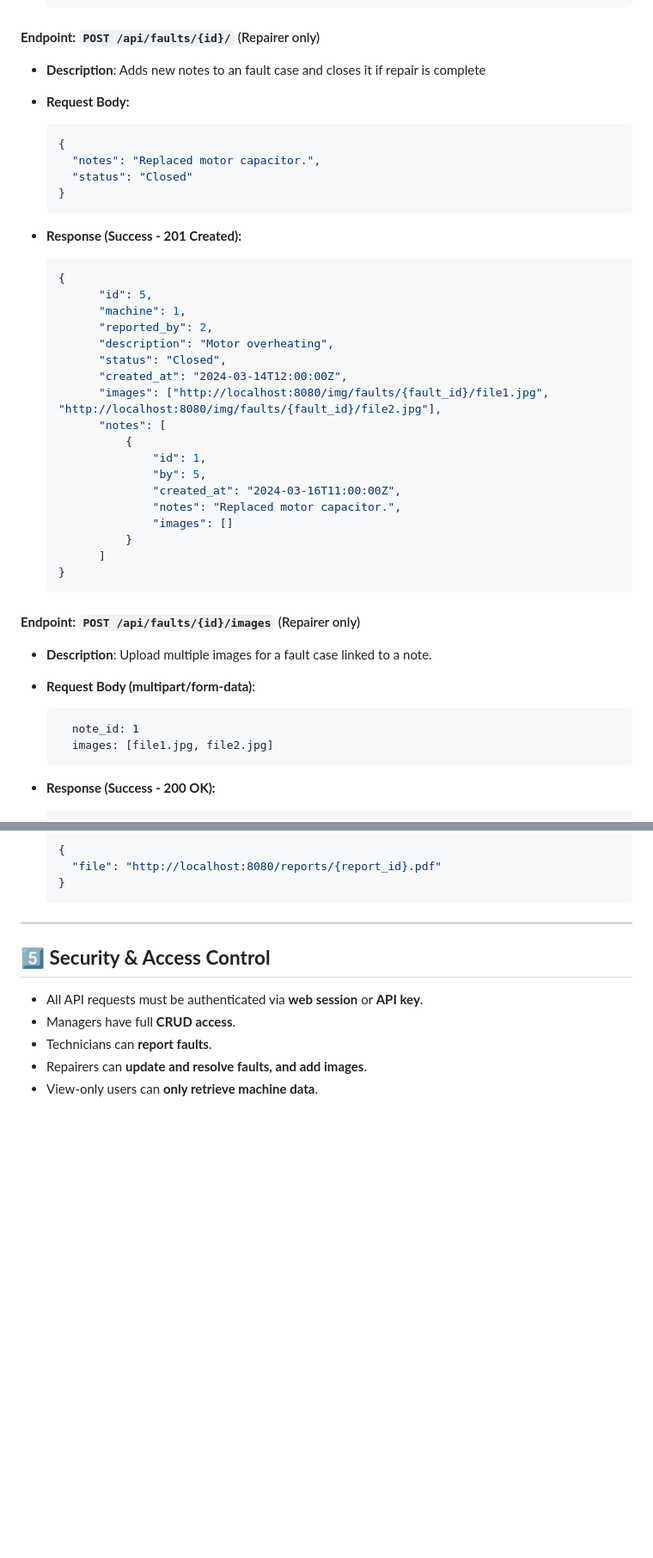
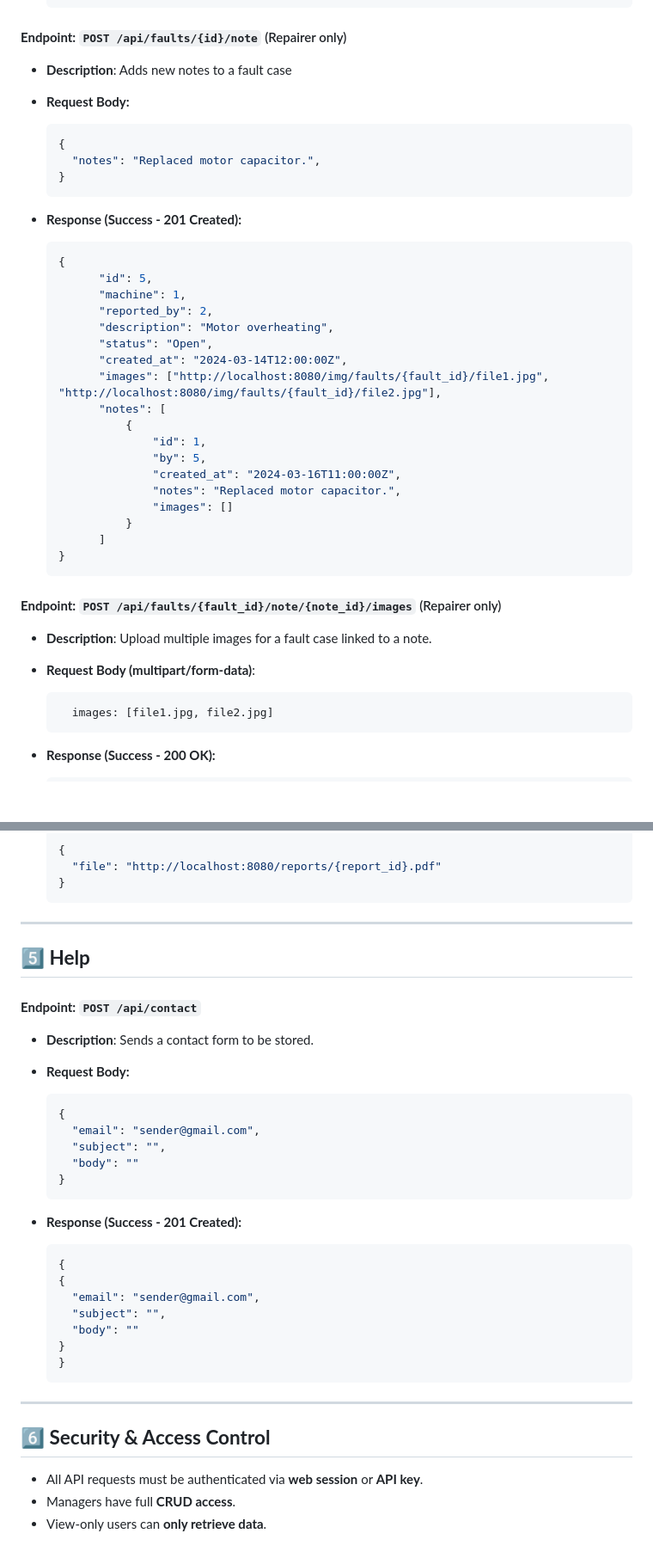
Before and after one commit to ChoKssa/EEN1037_Web_Application, a Markdown page: doc/api_specifications.md, 2 parts joined by grey strips. Shown: that part at 86% size. GitHub-like rendering; blank space fills up the shorter version.

Commit message:
[UPDATE] revise API endpoints for fault management and enhance documentation

````diff
--- a/doc/api_specifications.md
+++ b/doc/api_specifications.md
@@ -407,15 +406,14 @@
   ]
   ```
 
-#### **Endpoint: `POST /api/faults/{id}/`** (Repairer only)
+#### **Endpoint: `POST /api/faults/{id}/note`** (Repairer only)
 
-- **Description**: Adds new notes to an fault case and closes it if repair is complete
+- **Description**: Adds new notes to a fault case
 - **Request Body:**
 
   ```json
   {
     "notes": "Replaced motor capacitor.",
-    "status": "Closed"
   }
   ```
 
@@ -427,7 +425,7 @@
         "machine": 1,
         "reported_by": 2,
         "description": "Motor overheating",
-        "status": "Closed",
+        "status": "Open",
         "created_at": "2024-03-14T12:00:00Z",
         "images": ["http://localhost:8080/img/faults/{fault_id}/file1.jpg", "http://localhost:8080/img/faults/{fault_id}/file2.jpg"],
         "notes": [
@@ -442,13 +440,12 @@
   }
   ```
 
-#### **Endpoint: `POST /api/faults/{id}/images`** (Repairer only)
+#### **Endpoint: `POST /api/faults/{fault_id}/note/{note_id}/images`** (Repairer only)
 
 - **Description**: Upload multiple images for a fault case linked to a note.
 - **Request Body (multipart/form-data)**:
 
   ```form
-    note_id: 1
     images: [file1.jpg, file2.jpg]
   ```
 
@@ -507,10 +538,37 @@
 
 ---
 
-## **5️⃣ Security & Access Control**
+## **5️⃣ Help**
+
+#### **Endpoint: `POST /api/contact`**
+
+- **Description**: Sends a contact form to be stored.
+- **Request Body:**
+
+  ```json
+  {
+    "email": "sender@gmail.com",
+    "subject": "",
+    "body": ""
+  }
+  ```
+
+- **Response (Success - 201 Created):**
+
+  ```json
+  {
+  {
+    "email": "sender@gmail.com",
+    "subject": "",
+    "body": ""
+  }
+  }
+  ```
+
+---
+
+## **6️⃣ Security & Access Control**
 
 - All API requests must be authenticated via **web session** or **API key**.
 - Managers have full **CRUD access**.
-- Technicians can **report faults**.
-- Repairers can **update and resolve faults, and add images**.
-- View-only users can **only retrieve machine data**.
+- View-only users can **only retrieve data**.
````
Also changed, not shown: other parts of doc/api_specifications.md (+36 -3 lines).
